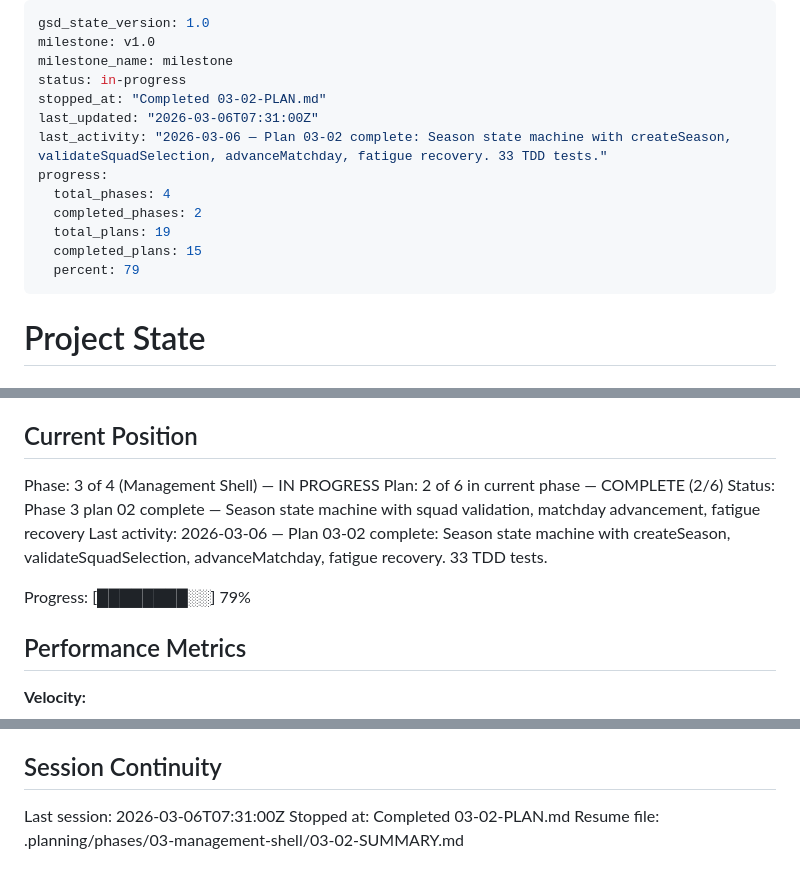
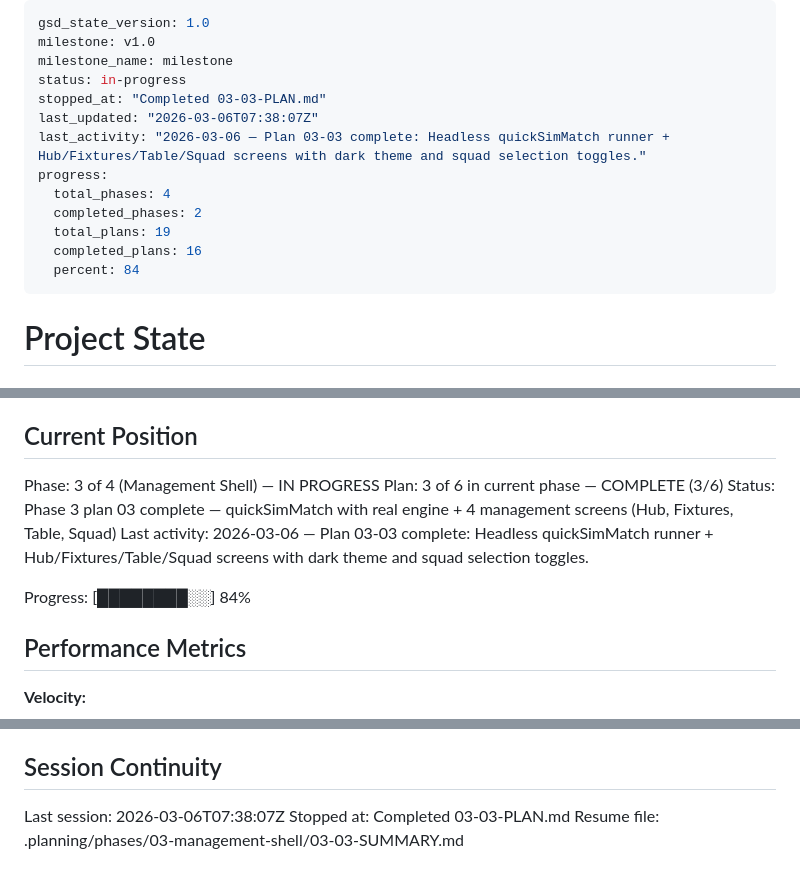
Before and after one commit to njdyson/fergie-time, a Markdown page: .planning/STATE.md, 3 parts joined by grey strips. GitHub-like rendering.

Commit message:
docs(03-03): complete quick-sim + management screens plan
Co-Authored-By: Claude Opus 4.6 <noreply@anthropic.com>

```diff
--- a/.planning/STATE.md
+++ b/.planning/STATE.md
@@ -3,15 +3,15 @@ gsd_state_version: 1.0
 milestone: v1.0
 milestone_name: milestone
 status: in-progress
-stopped_at: "Completed 03-02-PLAN.md"
-last_updated: "2026-03-06T07:31:00Z"
-last_activity: "2026-03-06 — Plan 03-02 complete: Season state machine with createSeason, validateSquadSelection, advanceMatchday, fatigue recovery. 33 TDD tests."
+stopped_at: "Completed 03-03-PLAN.md"
+last_updated: "2026-03-06T07:38:07Z"
+last_activity: "2026-03-06 — Plan 03-03 complete: Headless quickSimMatch runner + Hub/Fixtures/Table/Squad screens with dark theme and squad selection toggles."
 progress:
   total_phases: 4
   completed_phases: 2
   total_plans: 19
-  completed_plans: 15
-  percent: 79
+  completed_plans: 16
+  percent: 84
 ---
 
 # Project State
@@ -26,11 +26,11 @@ See: .planning/PROJECT.md (updated 2026-03-02)
 ## Current Position
 
 Phase: 3 of 4 (Management Shell) — IN PROGRESS
-Plan: 2 of 6 in current phase — COMPLETE (2/6)
-Status: Phase 3 plan 02 complete — Season state machine with squad validation, matchday advancement, fatigue recovery
-Last activity: 2026-03-06 — Plan 03-02 complete: Season state machine with createSeason, validateSquadSelection, advanceMatchday, fatigue recovery. 33 TDD tests.
+Plan: 3 of 6 in current phase — COMPLETE (3/6)
+Status: Phase 3 plan 03 complete — quickSimMatch with real engine + 4 management screens (Hub, Fixtures, Table, Squad)
+Last activity: 2026-03-06 — Plan 03-03 complete: Headless quickSimMatch runner + Hub/Fixtures/Table/Squad screens with dark theme and squad selection toggles.
 
-Progress: [████████░░] 79%
+Progress: [████████░░] 84%
 
 ## Performance Metrics
 
@@ -116,6 +118,6 @@ None yet.
 
 ## Session Continuity
 
-Last session: 2026-03-06T07:31:00Z
-Stopped at: Completed 03-02-PLAN.md
-Resume file: .planning/phases/03-management-shell/03-02-SUMMARY.md
+Last session: 2026-03-06T07:38:07Z
+Stopped at: Completed 03-03-PLAN.md
+Resume file: .planning/phases/03-management-shell/03-03-SUMMARY.md
```
Also changed, not shown: other parts of .planning/STATE.md (+3 -1 lines), .planning/ROADMAP.md (+1 -1 lines), 1 other file.
